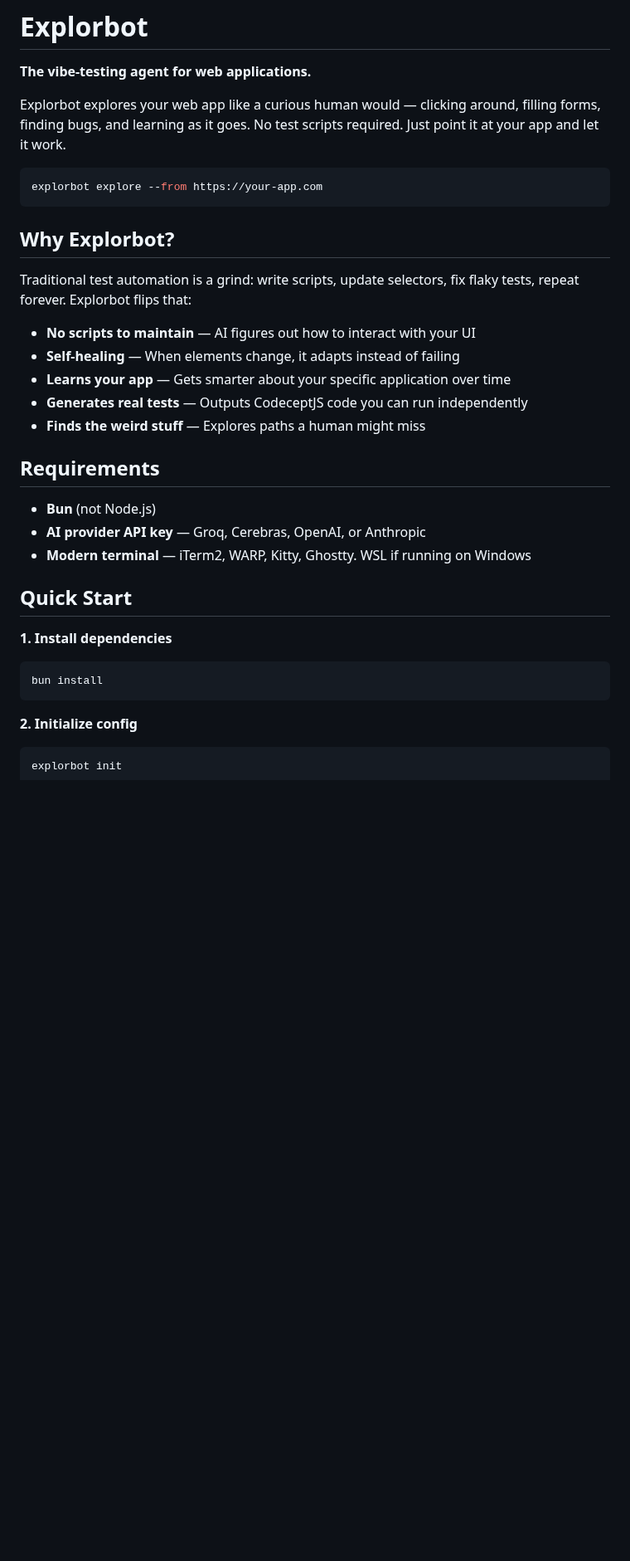
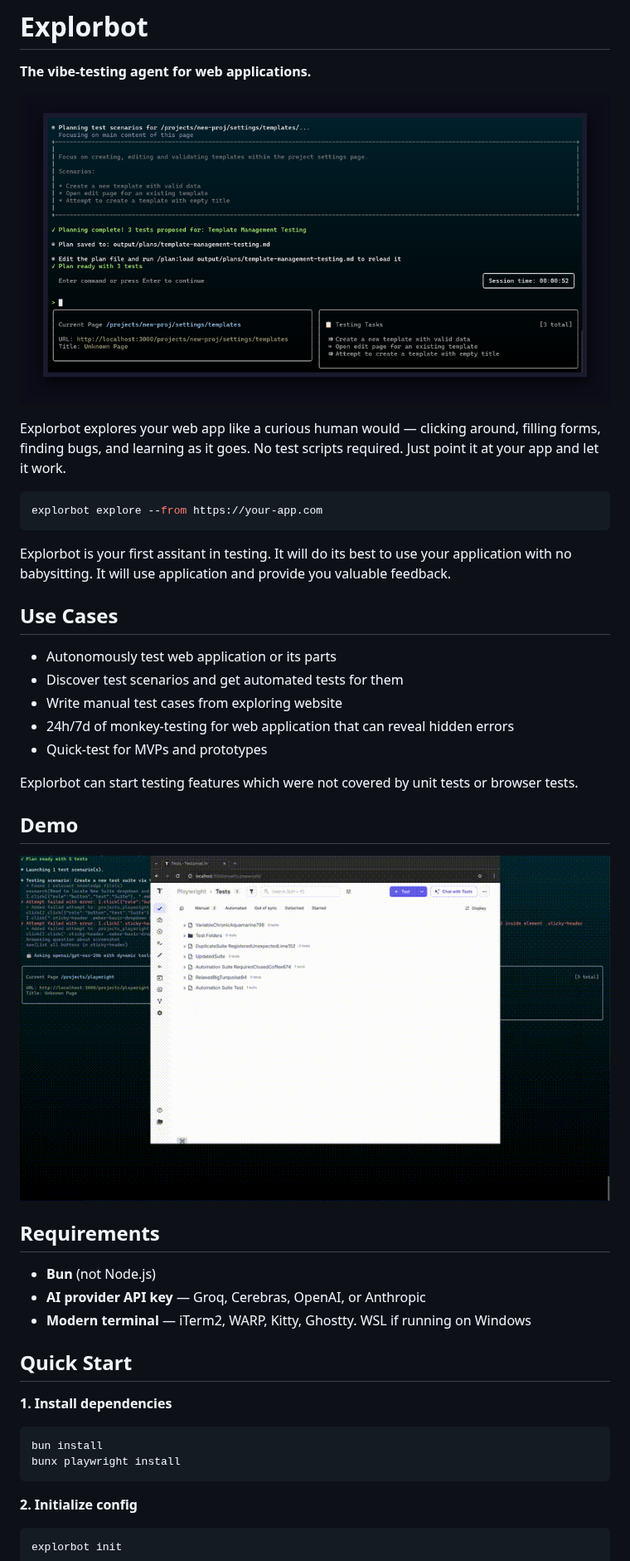
Before and after one commit to testomatio/explorbot, a Markdown page: README.md, the part around one of its changes. Shown at 83% size. Rendered like a GitHub page; pictures changed too: assets/demo.gif (added), assets/screenshot.png (added); blank space fills up the shorter version.

````diff
--- a/README.md
+++ b/README.md
@@ -1,6 +1,8 @@
 # Explorbot
 
 **The vibe-testing agent for web applications.**
+
+![Explorbot Terminal UI](assets/screenshot.png)
 
 Explorbot explores your web app like a curious human would — clicking around, filling forms, finding bugs, and learning as it goes. No test scripts required. Just point it at your app and let it work.
 
@@ -8,15 +10,22 @@ Explorbot explores your web app like a curious human would — clicking around,
 explorbot explore --from https://your-app.com
 ```
 
-## Why Explorbot?
+Explorbot is your first assitant in testing.
+It will do its best to use your application with no babysitting. It will use application and provide you valuable feedback.
 
-Traditional test automation is a grind: write scripts, update selectors, fix flaky tests, repeat forever. Explorbot flips that:
+## Use Cases
 
-- **No scripts to maintain** — AI figures out how to interact with your UI
-- **Self-healing** — When elements change, it adapts instead of failing
-- **Learns your app** — Gets smarter about your specific application over time
-- **Generates real tests** — Outputs CodeceptJS code you can run independently
-- **Finds the weird stuff** — Explores paths a human might miss
+* Autonomously test web application or its parts
+* Discover test scenarios and get automated tests for them
+* Write manual test cases from exploring website
+* 24h/7d of monkey-testing for web application that can reveal hidden errors
+* Quick-test for MVPs and prototypes
+
+Explorbot can start testing features which were not covered by unit tests or browser tests.
+
+## Demo
+
+![Explorbot in action](assets/demo.gif)
 
 ## Requirements
 
@@ -30,6 +39,7 @@ Traditional test automation is a grind: write scripts, update selectors, fix fla
 
 ```bash
 bun install
+bunx playwright install
 ```
 
 **2. Initialize config**
````
Also changed, not shown: other parts of README.md (+34 -3 lines), docs/scripting.md (added, +306 -0 lines).
